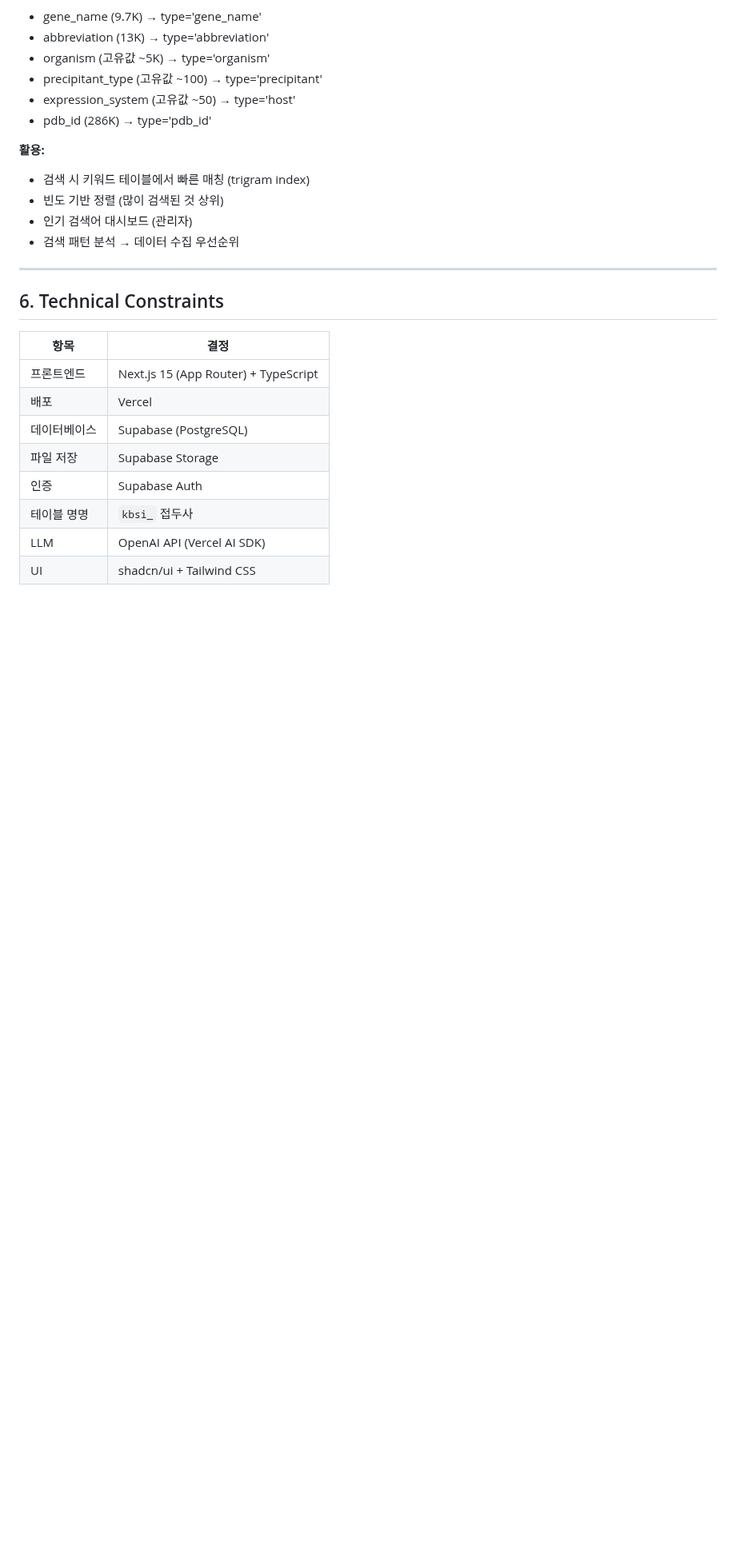
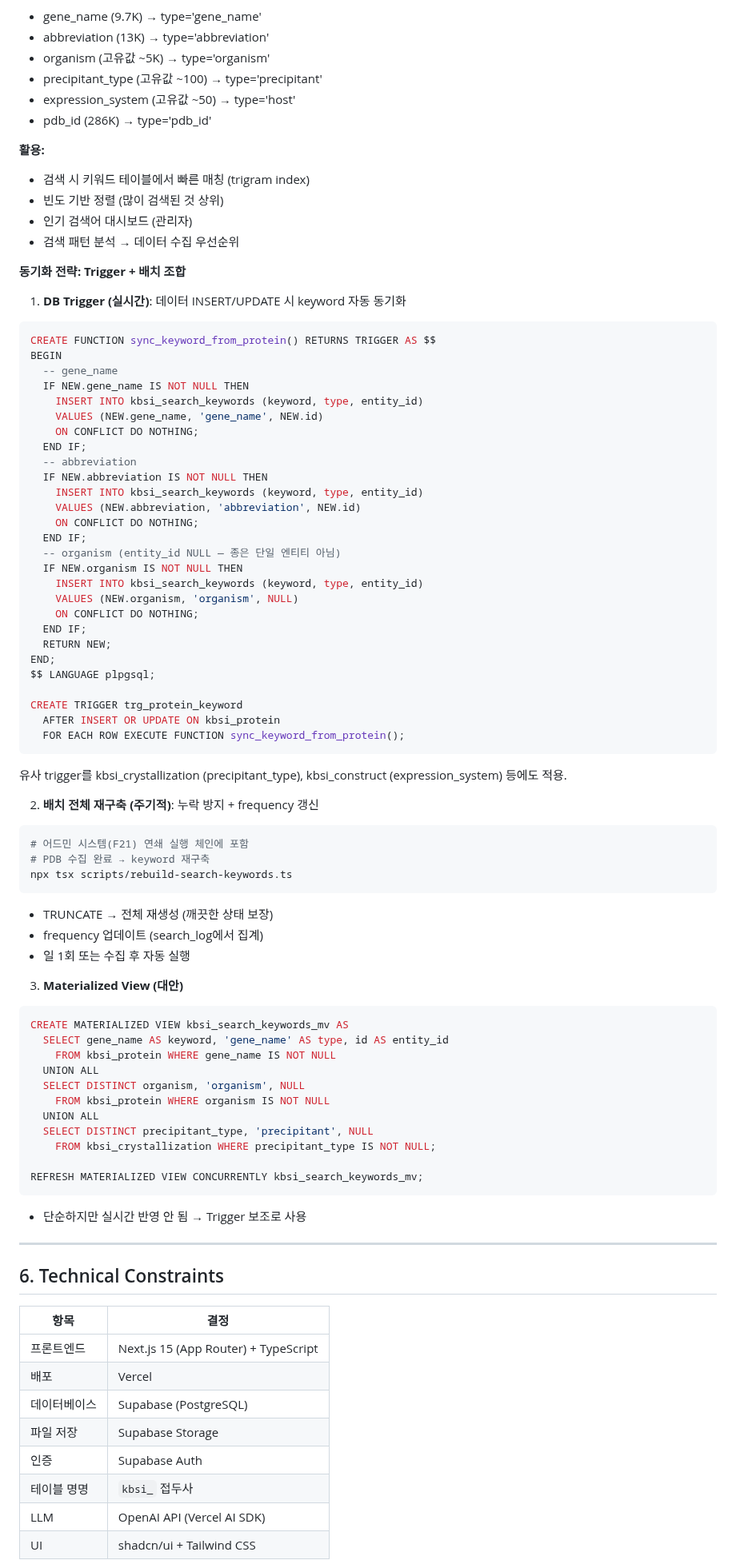
Before and after one commit to Tae-Kyung/kbsi-crystal-bank, a Markdown page: data/PRD.md, the part around the change. Shown at 80% size. GitHub-like rendering; blank space fills up the shorter version.

Commit message:
docs: PRD F22 보강 — 키워드 동기화 전략 (Trigger + 배치 + MV)
1. DB Trigger: INSERT/UPDATE 시 keyword 자동 동기화 (실시간)
2. 배치 재구축: 전체 재생성 + frequency 갱신 (주기적)
3. Materialized View: 대안 (단순하지만 비실시간)

Co-Authored-By: Claude Opus 4.6 (1M context) <noreply@anthropic.com>

````diff
--- a/data/PRD.md
+++ b/data/PRD.md
@@ -795,6 +795,67 @@ CREATE TABLE kbsi_search_log (
 - 인기 검색어 대시보드 (관리자)
 - 검색 패턴 분석 → 데이터 수집 우선순위
 
+**동기화 전략: Trigger + 배치 조합**
+
+1. **DB Trigger (실시간)**: 데이터 INSERT/UPDATE 시 keyword 자동 동기화
+```sql
+CREATE FUNCTION sync_keyword_from_protein() RETURNS TRIGGER AS $$
+BEGIN
+  -- gene_name
+  IF NEW.gene_name IS NOT NULL THEN
+    INSERT INTO kbsi_search_keywords (keyword, type, entity_id)
+    VALUES (NEW.gene_name, 'gene_name', NEW.id)
+    ON CONFLICT DO NOTHING;
+  END IF;
+  -- abbreviation
+  IF NEW.abbreviation IS NOT NULL THEN
+    INSERT INTO kbsi_search_keywords (keyword, type, entity_id)
+    VALUES (NEW.abbreviation, 'abbreviation', NEW.id)
+    ON CONFLICT DO NOTHING;
+  END IF;
+  -- organism (entity_id NULL — 종은 단일 엔티티 아님)
+  IF NEW.organism IS NOT NULL THEN
+    INSERT INTO kbsi_search_keywords (keyword, type, entity_id)
+    VALUES (NEW.organism, 'organism', NULL)
+    ON CONFLICT DO NOTHING;
+  END IF;
+  RETURN NEW;
+END;
+$$ LANGUAGE plpgsql;
+
+CREATE TRIGGER trg_protein_keyword
+  AFTER INSERT OR UPDATE ON kbsi_protein
+  FOR EACH ROW EXECUTE FUNCTION sync_keyword_from_protein();
+```
+
+유사 trigger를 kbsi_crystallization (precipitant_type), kbsi_construct (expression_system) 등에도 적용.
+
+2. **배치 전체 재구축 (주기적)**: 누락 방지 + frequency 갱신
+```bash
+# 어드민 시스템(F21) 연쇄 실행 체인에 포함
+# PDB 수집 완료 → keyword 재구축
+npx tsx scripts/rebuild-search-keywords.ts
+```
+- TRUNCATE → 전체 재생성 (깨끗한 상태 보장)
+- frequency 업데이트 (search_log에서 집계)
+- 일 1회 또는 수집 후 자동 실행
+
+3. **Materialized View (대안)**
+```sql
+CREATE MATERIALIZED VIEW kbsi_search_keywords_mv AS
+  SELECT gene_name AS keyword, 'gene_name' AS type, id AS entity_id
+    FROM kbsi_protein WHERE gene_name IS NOT NULL
+  UNION ALL
+  SELECT DISTINCT organism, 'organism', NULL
+    FROM kbsi_protein WHERE organism IS NOT NULL
+  UNION ALL
+  SELECT DISTINCT precipitant_type, 'precipitant', NULL
+    FROM kbsi_crystallization WHERE precipitant_type IS NOT NULL;
+
+REFRESH MATERIALIZED VIEW CONCURRENTLY kbsi_search_keywords_mv;
+```
+- 단순하지만 실시간 반영 안 됨 → Trigger 보조로 사용
+
 ---
 
 ## 6. Technical Constraints
````
